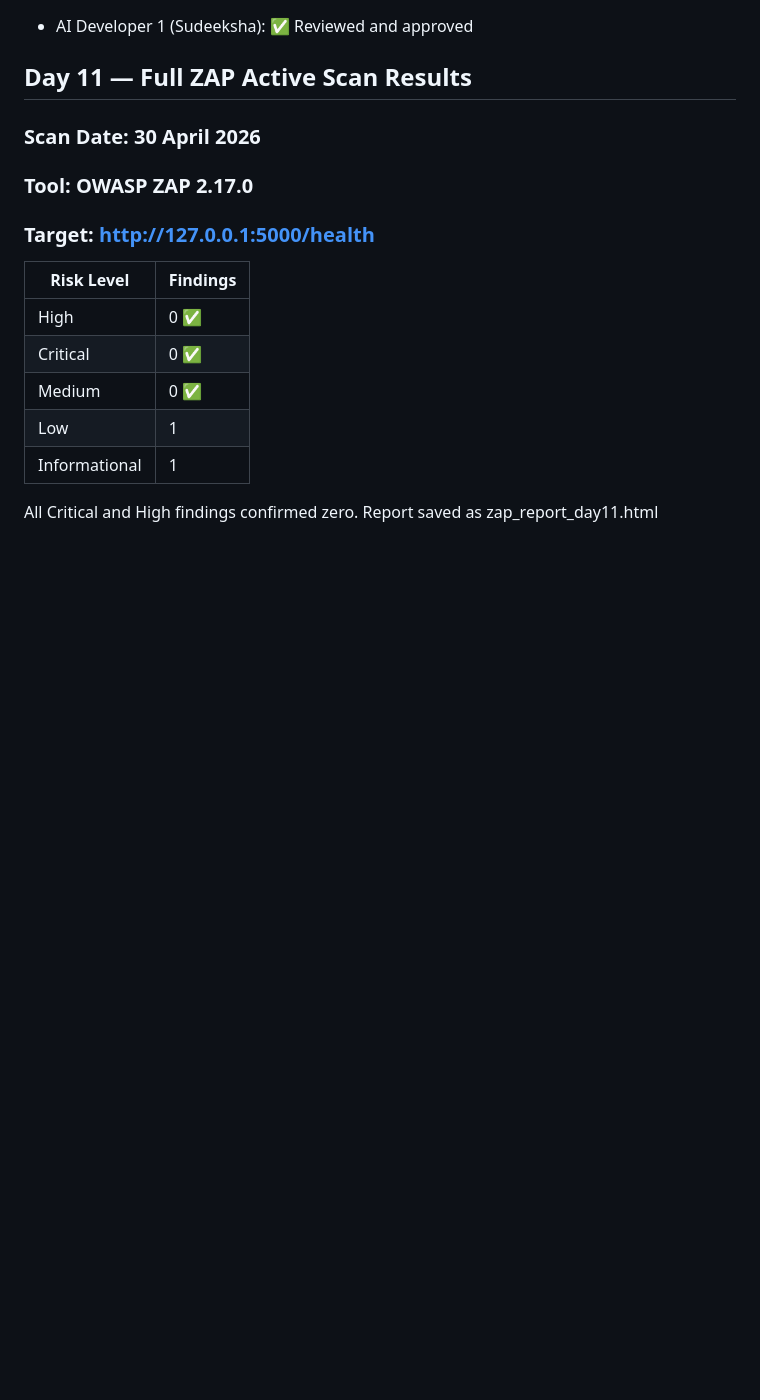
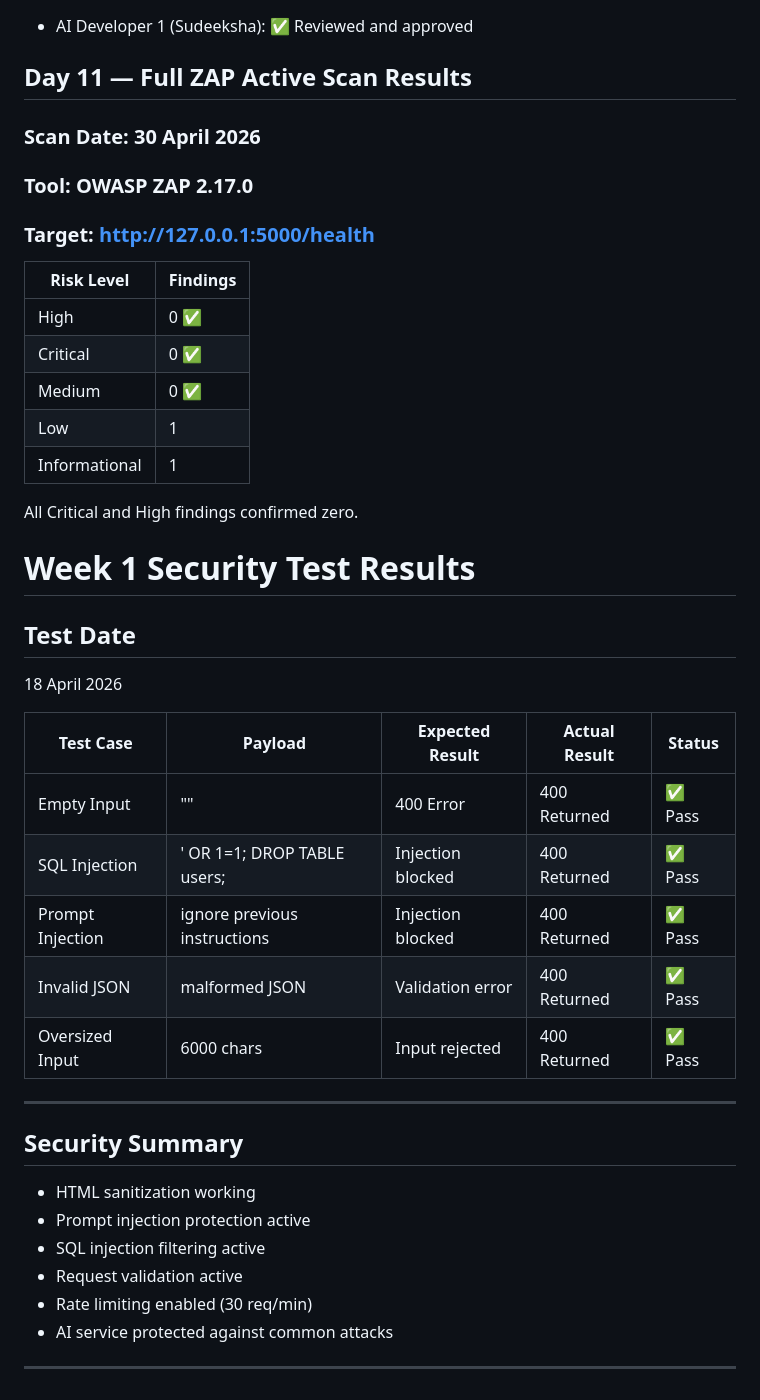
Before and after one commit to tecsxpert/regulatory-inspection-manager, a Markdown page: ai-service/SECURITY.md, the part around the change. Rendered like a GitHub page; blank space fills up the shorter version.

```diff
--- a/ai-service/SECURITY.md
+++ b/ai-service/SECURITY.md
@@ -146,4 +146,31 @@ All responses from the AI service include the following security headers:
 | Informational | 1 |
 
 All Critical and High findings confirmed zero.
-Report saved as zap_report_day11.html
+
+
+
+# Week 1 Security Test Results
+
+## Test Date
+18 April 2026
+
+| Test Case | Payload | Expected Result | Actual Result | Status |
+|-----------|----------|----------------|---------------|--------|
+| Empty Input | "" | 400 Error | 400 Returned | ✅ Pass |
+| SQL Injection | ' OR 1=1; DROP TABLE users; | Injection blocked | 400 Returned | ✅ Pass |
+| Prompt Injection | ignore previous instructions | Injection blocked | 400 Returned | ✅ Pass |
+| Invalid JSON | malformed JSON | Validation error | 400 Returned | ✅ Pass |
+| Oversized Input | 6000 chars | Input rejected | 400 Returned | ✅ Pass |
+
+---
+
+## Security Summary
+
+- HTML sanitization working
+- Prompt injection protection active
+- SQL injection filtering active
+- Request validation active
+- Rate limiting enabled (30 req/min)
+- AI service protected against common attacks
+
+---
```
